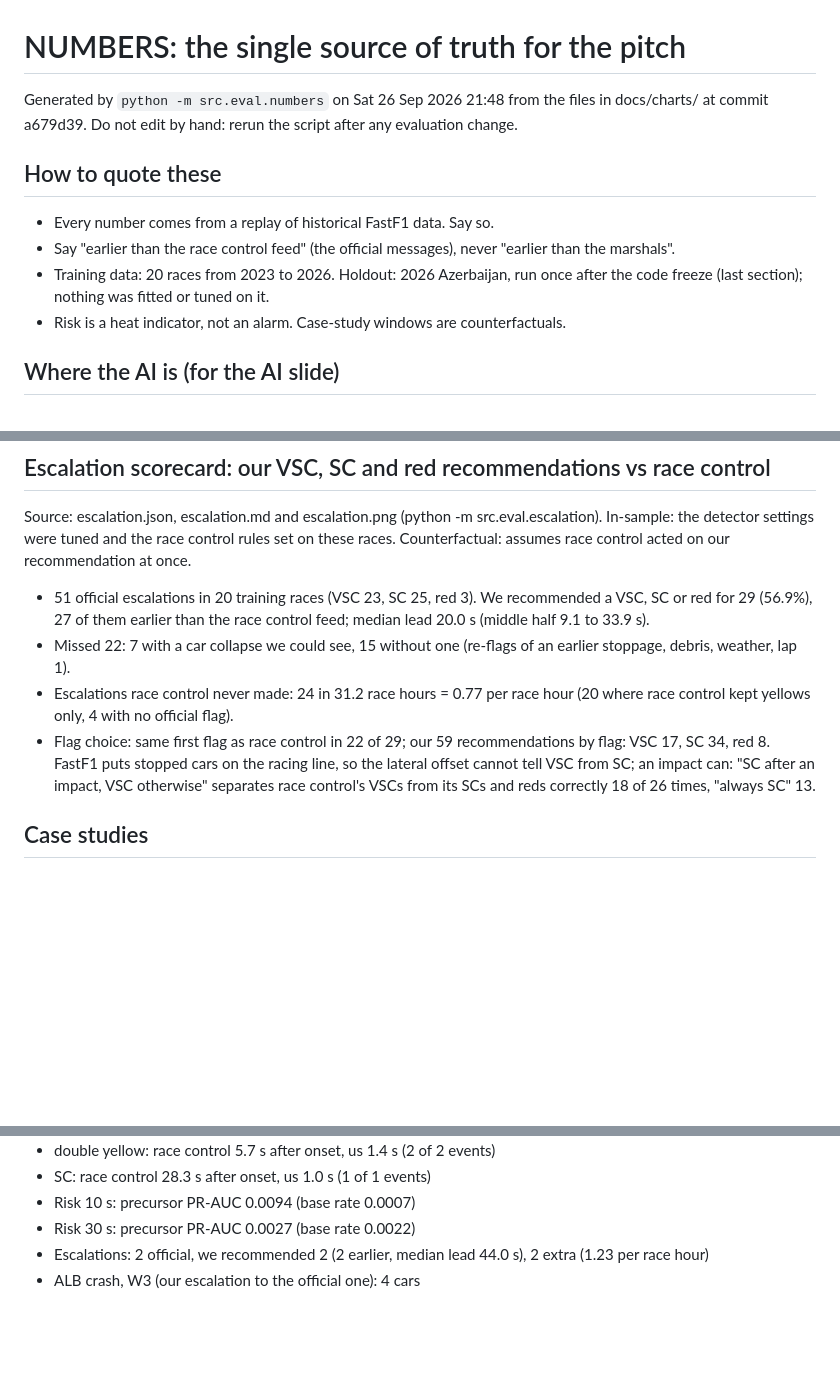
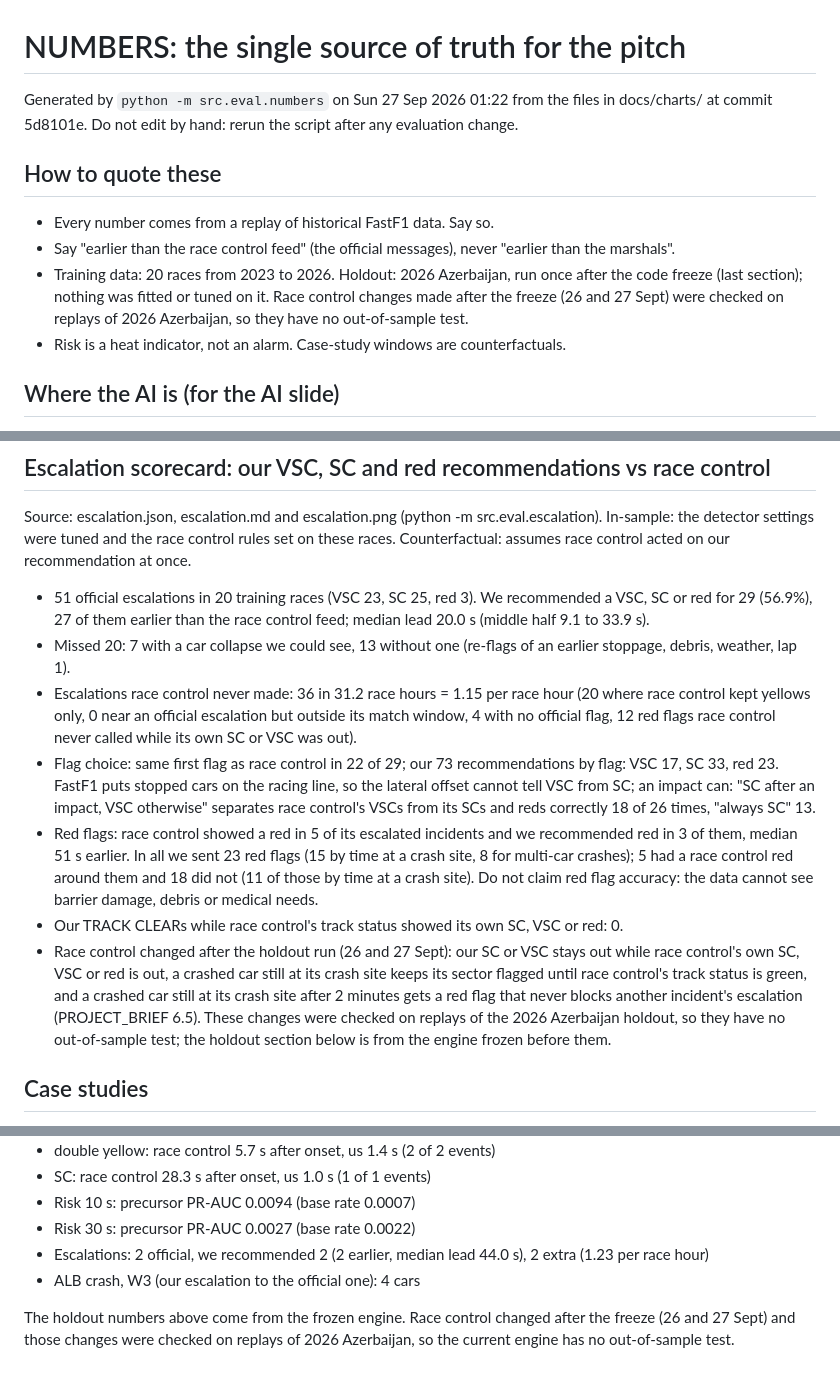
Before and after one commit to Pseudocoder28/Fast-Flag, a Markdown page: docs/charts/NUMBERS.md, 3 parts joined by grey strips. Rendered like a GitHub page; blank space fills up the shorter version.

Commit message:
A: NUMBERS.md with the final race control engine: extras 1.15 per race hour, every red counted, no green under race control's flag

```diff
--- a/docs/charts/NUMBERS.md
+++ b/docs/charts/NUMBERS.md
@@ -1,12 +1,12 @@
 # NUMBERS: the single source of truth for the pitch
 
-Generated by `python -m src.eval.numbers` on Sat 26 Sep 2026 21:48 from the files in docs/charts/ at commit a679d39. Do not edit by hand: rerun the script after any evaluation change.
+Generated by `python -m src.eval.numbers` on Sun 27 Sep 2026 01:22 from the files in docs/charts/ at commit 5d8101e. Do not edit by hand: rerun the script after any evaluation change.
 
 ## How to quote these
 
 - Every number comes from a replay of historical FastF1 data. Say so.
 - Say "earlier than the race control feed" (the official messages), never "earlier than the marshals".
-- Training data: 20 races from 2023 to 2026. Holdout: 2026 Azerbaijan, run once after the code freeze (last section); nothing was fitted or tuned on it.
+- Training data: 20 races from 2023 to 2026. Holdout: 2026 Azerbaijan, run once after the code freeze (last section); nothing was fitted or tuned on it. Race control changes made after the freeze (26 and 27 Sept) were checked on replays of 2026 Azerbaijan, so they have no out-of-sample test.
 - Risk is a heat indicator, not an alarm. Case-study windows are counterfactuals.
 
 ## Where the AI is (for the AI slide)
@@ -71,9 +71,12 @@ Source: latency.json (python -m src.replay.benchmark).
 Source: escalation.json, escalation.md and escalation.png (python -m src.eval.escalation). In-sample: the detector settings were tuned and the race control rules set on these races. Counterfactual: assumes race control acted on our recommendation at once.
 
 - 51 official escalations in 20 training races (VSC 23, SC 25, red 3). We recommended a VSC, SC or red for 29 (56.9%), 27 of them earlier than the race control feed; median lead 20.0 s (middle half 9.1 to 33.9 s).
-- Missed 22: 7 with a car collapse we could see, 15 without one (re-flags of an earlier stoppage, debris, weather, lap 1).
-- Escalations race control never made: 24 in 31.2 race hours = 0.77 per race hour (20 where race control kept yellows only, 4 with no official flag).
-- Flag choice: same first flag as race control in 22 of 29; our 59 recommendations by flag: VSC 17, SC 34, red 8. FastF1 puts stopped cars on the racing line, so the lateral offset cannot tell VSC from SC; an impact can: "SC after an impact, VSC otherwise" separates race control's VSCs from its SCs and reds correctly 18 of 26 times, "always SC" 13.
+- Missed 20: 7 with a car collapse we could see, 13 without one (re-flags of an earlier stoppage, debris, weather, lap 1).
+- Escalations race control never made: 36 in 31.2 race hours = 1.15 per race hour (20 where race control kept yellows only, 0 near an official escalation but outside its match window, 4 with no official flag, 12 red flags race control never called while its own SC or VSC was out).
+- Flag choice: same first flag as race control in 22 of 29; our 73 recommendations by flag: VSC 17, SC 33, red 23. FastF1 puts stopped cars on the racing line, so the lateral offset cannot tell VSC from SC; an impact can: "SC after an impact, VSC otherwise" separates race control's VSCs from its SCs and reds correctly 18 of 26 times, "always SC" 13.
+- Red flags: race control showed a red in 5 of its escalated incidents and we recommended red in 3 of them, median 51 s earlier. In all we sent 23 red flags (15 by time at a crash site, 8 for multi-car crashes); 5 had a race control red around them and 18 did not (11 of those by time at a crash site). Do not claim red flag accuracy: the data cannot see barrier damage, debris or medical needs.
+- Our TRACK CLEARs while race control's track status showed its own SC, VSC or red: 0.
+- Race control changed after the holdout run (26 and 27 Sept): our SC or VSC stays out while race control's own SC, VSC or red is out, a crashed car still at its crash site keeps its sector flagged until race control's track status is green, and a crashed car still at its crash site after 2 minutes gets a red flag that never blocks another incident's escalation (PROJECT_BRIEF 6.5). These changes were checked on replays of the 2026 Azerbaijan holdout, so they have no out-of-sample test; the holdout section below is from the engine frozen before them.
 
 ## Case studies
 
@@ -113,3 +116,5 @@ Source: docs/lab/delay_cost.json (python -m src.lab.delay_cost; training races p
 - Risk 30 s: precursor PR-AUC 0.0027 (base rate 0.0022)
 - Escalations: 2 official, we recommended 2 (2 earlier, median lead 44.0 s), 2 extra (1.23 per race hour)
 - ALB crash, W3 (our escalation to the official one): 4 cars
+
+The holdout numbers above come from the frozen engine. Race control changed after the freeze (26 and 27 Sept) and those changes were checked on replays of 2026 Azerbaijan, so the current engine has no out-of-sample test.
```
